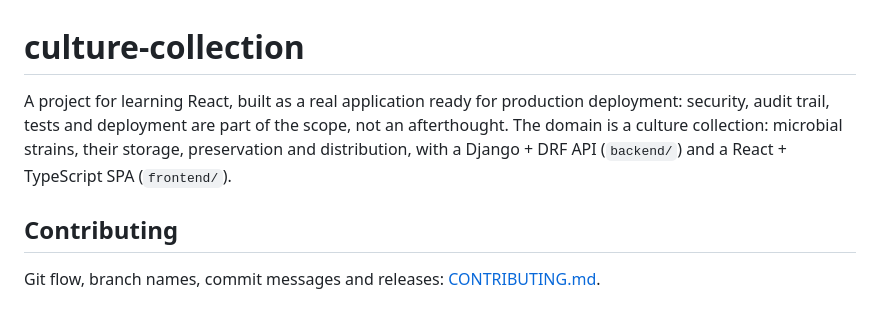
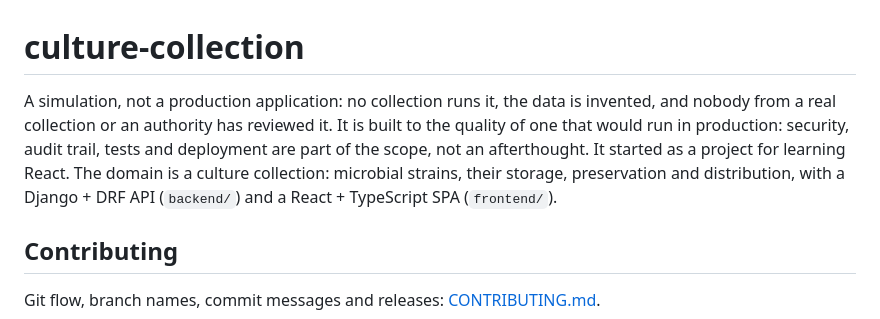
Before and after one commit to miroslavmyrha/culture-collection, a Markdown page: README.md, the part around the change. Drawn GitHub-style.

Commit message:
chore(#91) - say in the README that the app is a simulation built to production quality

```diff
--- a/README.md
+++ b/README.md
@@ -1,6 +1,6 @@
 # culture-collection
 
-A project for learning React, built as a real application ready for production deployment: security, audit trail, tests and deployment are part of the scope, not an afterthought. The domain is a culture collection: microbial strains, their storage, preservation and distribution, with a Django + DRF API (`backend/`) and a React + TypeScript SPA (`frontend/`).
+A simulation, not a production application: no collection runs it, the data is invented, and nobody from a real collection or an authority has reviewed it. It is built to the quality of one that would run in production: security, audit trail, tests and deployment are part of the scope, not an afterthought. It started as a project for learning React. The domain is a culture collection: microbial strains, their storage, preservation and distribution, with a Django + DRF API (`backend/`) and a React + TypeScript SPA (`frontend/`).
 
 ## Contributing
 Git flow, branch names, commit messages and releases: [CONTRIBUTING.md](CONTRIBUTING.md).
```
